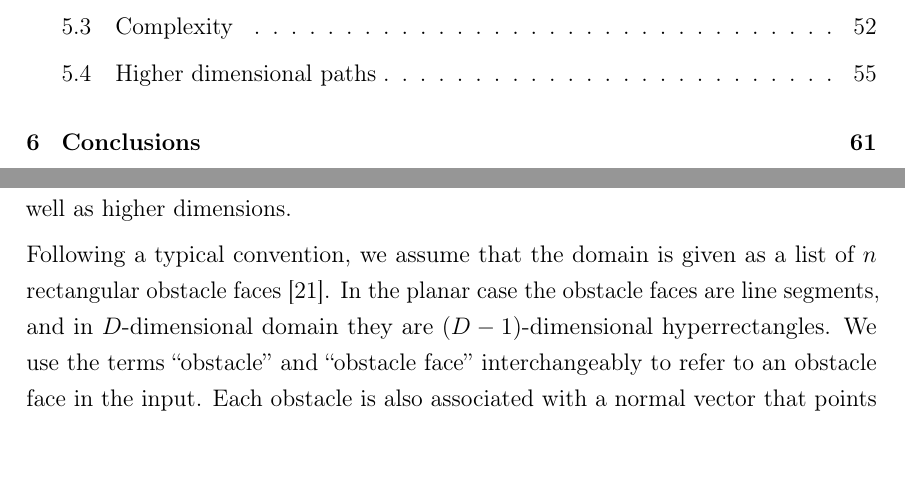
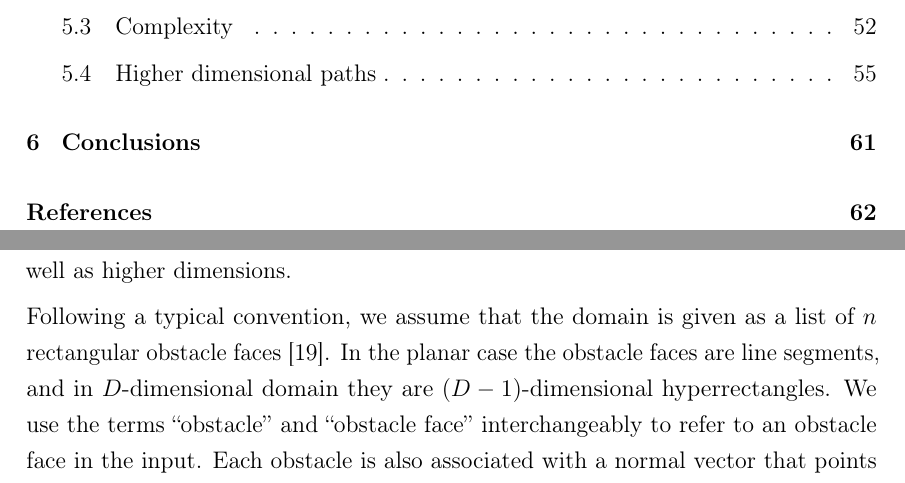
Before and after one commit to sisu/gradu, a LaTeX document (gradu.tex): two parts of pages 3 and 5 of 68 before the commit and two parts of pages 3 and 6 of 69 after it, joined at a grey line, cut so that both start at the same text. Compiled offline with pdfLaTeX.

Commit message:
ref wagner -> wagnerphd

```diff
--- a/gradu.tex
+++ b/gradu.tex
@@ -10,10 +10,11 @@
 \usepackage{algpseudocode}
 %\usepackage{algorithm}
 \usepackage[section]{algorithm}
-\usepackage[square,sort,comma,numbers]{natbib}
+%\usepackage[square,sort,comma,numbers]{natbib}
 \begin{document}
 \onehalfspacing
 \sloppy
+%\setcitestyle{square}
 
 %\floatname{algorithm}{Procedure}
 \renewcommand{\algorithmicrequire}{\textbf{Input:}}
@@ -197,7 +198,7 @@ In this thesis we focus on the \emph{rectilinear} variant of the problem.
 In the rectilinear problem the obstacles as well as the links of the path are restricted to the coordinate axes' directions.
 The problem can also be defined in a three-dimensional domain as well as higher dimensions.
 
-Following a typical convention, we assume that the domain is given as a list of $n$ rectangular obstacle faces~\cite{wagner}.
+Following a typical convention, we assume that the domain is given as a list of $n$ rectangular obstacle faces~\cite{wagnerphd}.
 In the planar case the obstacle faces are line segments, and in $D$-dimensional domain they are $(D-1)$-dimensional hyperrectangles.
 We use the terms ``obstacle'' and ``obstacle face'' interchangeably to refer to an obstacle face in the input.
 Each obstacle is also associated with a normal vector that points towards the free space.
```
